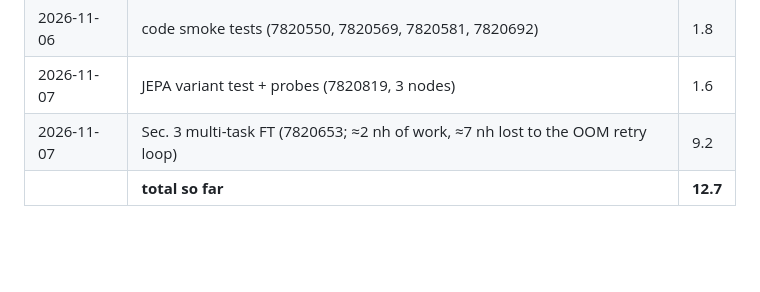
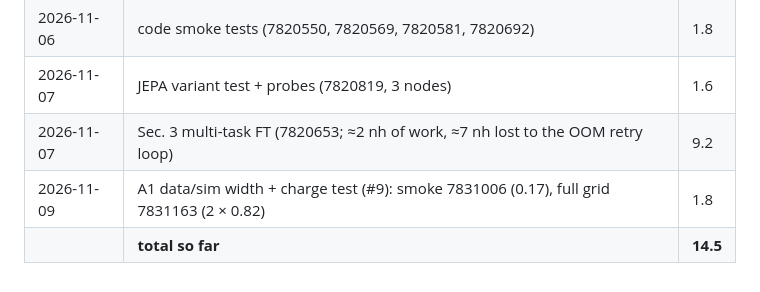
Before and after one commit to HaiwangYu/fm4npp-lartpc, a Markdown page: multi-modal-qlmatch/docs/paper-campaign.md, the part around the change. Rendered like a GitHub page; blank space fills up the shorter version.

Commit message:
Paper campaign: A1 data/sim test in the ledger (1.8 nh)
Co-Authored-By: Claude Opus 5.5 <noreply@anthropic.com>
Claude-Session: https://claude.ai/code/session_01UyNww53ddDua1UGvZUcHmU

```diff
--- a/multi-modal-qlmatch/docs/paper-campaign.md
+++ b/multi-modal-qlmatch/docs/paper-campaign.md
@@ -111,4 +111,5 @@ The Mamba-2 + L multi-task fine-tune smoke test ran out of GPU memory (bs 32, 40
 | 2026-11-06 | code smoke tests (7820550, 7820569, 7820581, 7820692) | 1.8 |
 | 2026-11-07 | JEPA variant test + probes (7820819, 3 nodes) | 1.6 |
 | 2026-11-07 | Sec. 3 multi-task FT (7820653; ≈2 nh of work, ≈7 nh lost to the OOM retry loop) | 9.2 |
-| | **total so far** | **12.7** |
+| 2026-11-09 | A1 data/sim width + charge test (#9): smoke 7831006 (0.17), full grid 7831163 (2 × 0.82) | 1.8 |
+| | **total so far** | **14.5** |
```
